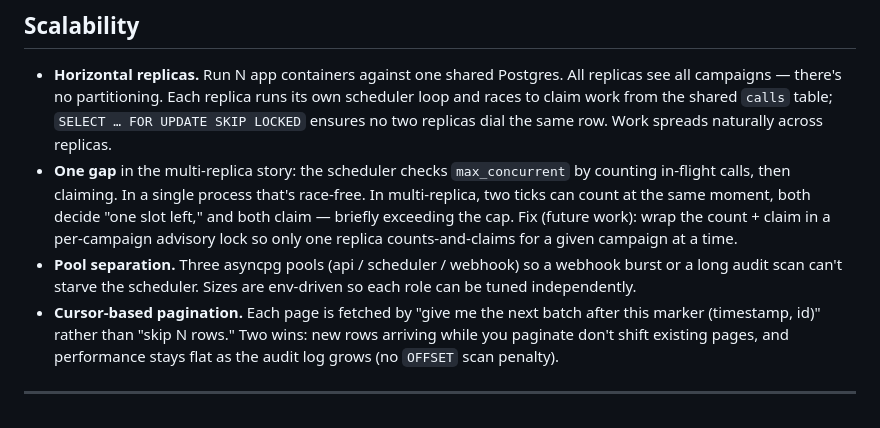
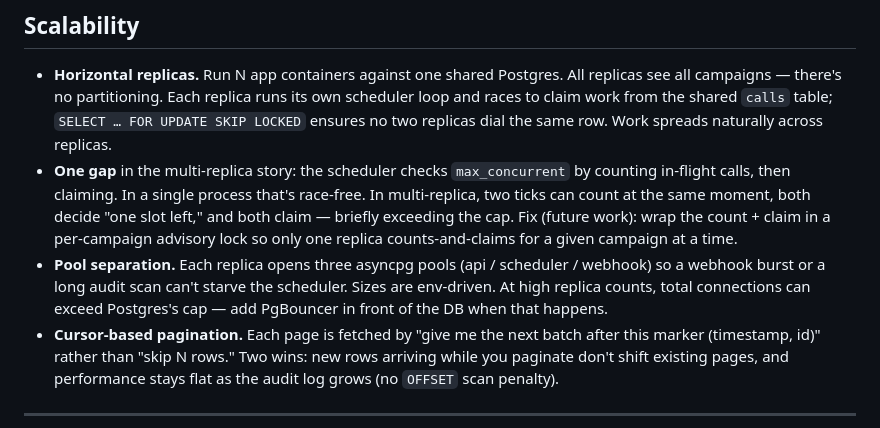
Before and after one commit to goeldivyam/nurix-takehome, a Markdown page: README.md, the part around the change. GitHub-like rendering.

Commit message:
Name pool-per-replica scope and the PgBouncer fallback
The pool-separation bullet didn't say pools were per-replica, and
didn't name the Postgres max_connections ceiling you hit once replica
count grows. A principal-level reviewer would probe both — "is pool
size per process or global?" and "what stops Postgres running out of
connections when you scale?"

Add two clauses:
- "Each replica" so the scope is unambiguous.
- One sentence naming PgBouncer as the standard fallback when total
  connections outgrow the DB's cap. Doesn't explain what PgBouncer
  is; the name is enough if the reviewer knows it, and an obvious
  follow-up if they don't.

~25 words, still one bullet, zero new sections.

Co-Authored-By: Claude Opus 4.7 (1M context) <noreply@anthropic.com>

```diff
--- a/README.md
+++ b/README.md
@@ -133,7 +133,7 @@ Calls retry on outcomes that might succeed on redial; they fail hard on outcomes
 
 - **Horizontal replicas.** Run N app containers against one shared Postgres. All replicas see all campaigns — there's no partitioning. Each replica runs its own scheduler loop and races to claim work from the shared `calls` table; `SELECT … FOR UPDATE SKIP LOCKED` ensures no two replicas dial the same row. Work spreads naturally across replicas.
 - **One gap** in the multi-replica story: the scheduler checks `max_concurrent` by counting in-flight calls, then claiming. In a single process that's race-free. In multi-replica, two ticks can count at the same moment, both decide "one slot left," and both claim — briefly exceeding the cap. Fix (future work): wrap the count + claim in a per-campaign advisory lock so only one replica counts-and-claims for a given campaign at a time.
-- **Pool separation.** Three asyncpg pools (api / scheduler / webhook) so a webhook burst or a long audit scan can't starve the scheduler. Sizes are env-driven so each role can be tuned independently.
+- **Pool separation.** Each replica opens three asyncpg pools (api / scheduler / webhook) so a webhook burst or a long audit scan can't starve the scheduler. Sizes are env-driven. At high replica counts, total connections can exceed Postgres's cap — add PgBouncer in front of the DB when that happens.
 - **Cursor-based pagination.** Each page is fetched by "give me the next batch after this marker (timestamp, id)" rather than "skip N rows." Two wins: new rows arriving while you paginate don't shift existing pages, and performance stays flat as the audit log grows (no `OFFSET` scan penalty).
 
 ---
```
